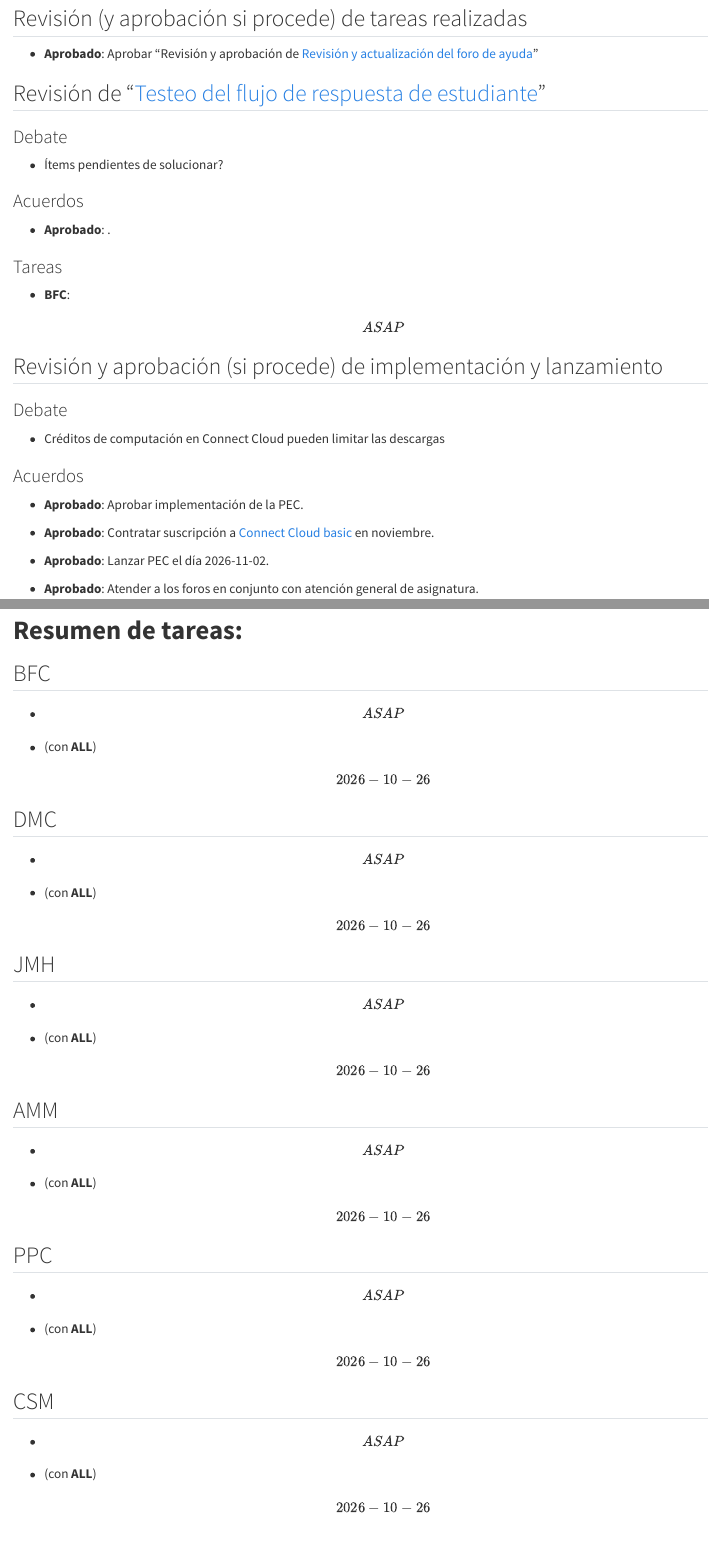
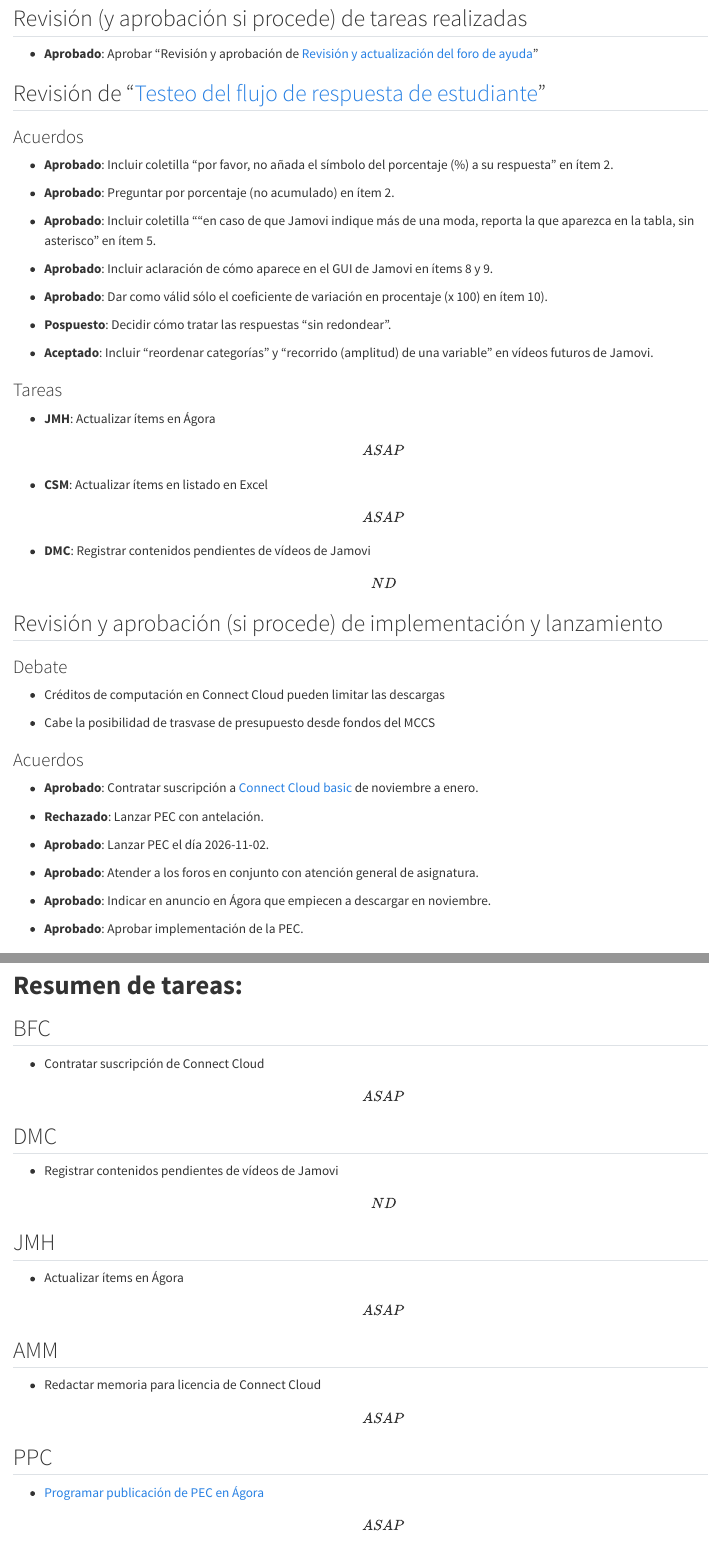
Before and after one commit to DaniMori/pid-iad-jamovi, a Quarto document (doc/minutes/2026-10-28.qmd): the page in a window 1100 px wide, from 1010 px down, and a second part further down, joined at a grey line. Rendered offline with R 4.5, knitr and Pandoc in place of Quarto, with nearby package versions; drawn as R Markdown's standard HTML page in place of the format the file asks for.

Commit message:
Add meeting minutes

```diff
--- a/doc/minutes/2026-10-28.qmd
+++ b/doc/minutes/2026-10-28.qmd
@@ -36,17 +36,29 @@ gfm: default
 
 ## Revisión de "[Testeo del flujo de respuesta de estudiante](https://github.com/DaniMori/pid-iad-jamovi/issues/11)"
 
-### Debate
-
-- Ítems pendientes de solucionar?
-
 ### Acuerdos
 
-- **Aprobado**: .
+- **Aprobado**: Incluir coletilla "por favor, no añada el símbolo del porcentaje (%) a su respuesta" en ítem 2.
+
+- **Aprobado**: Preguntar por porcentaje (no acumulado) en ítem 2.
+
+- **Aprobado**: Incluir coletilla ""en caso de que Jamovi indique más de una moda, reporta la que aparezca en la tabla, sin asterisco" en ítem 5.
+
+- **Aprobado**: Incluir aclaración de cómo aparece en el GUI de Jamovi en ítems 8 y 9.
+
+- **Aprobado**: Dar como válid sólo el coeficiente de variación en procentaje (x 100) en ítem 10).
+
+- **Pospuesto**: Decidir cómo tratar las respuestas "sin redondear".
+
+- **Aceptado**: Incluir "reordenar categorías" y "recorrido (amplitud) de una variable" en vídeos futuros de Jamovi.
 
 ### Tareas
 
-- **BFC**: \[ASAP\]
+- **JMH**: Actualizar ítems en Ágora \[ASAP\]
+
+- **CSM**: Actualizar ítems en listado en Excel \[ASAP\]
+
+- **DMC**: Registrar contenidos pendientes de vídeos de Jamovi \[ND\]
 
 ## Revisión y aprobación (si procede) de implementación y lanzamiento
 
@@ -54,15 +66,18 @@ gfm: default
 
 - Créditos de computación en Connect Cloud pueden limitar las descargas
 
+- Cabe la posibilidad de trasvase de presupuesto desde fondos del MCCS
+
 ### Acuerdos
 
-- **Aprobado**: Aprobar implementación de la PEC.
+- **Aprobado**: Contratar suscripción a [Connect Cloud basic](https://connect.posit.cloud/plans) de noviembre a enero.
 
-- **Aprobado**: Contratar suscripción a [Connect Cloud basic](https://connect.posit.cloud/plans) en noviembre.
+- **Rechazado**: Lanzar PEC con antelación.
 
 - **Aprobado**: Lanzar PEC el día 2026-11-02.
 
 - **Aprobado**: Atender a los foros en conjunto con atención general de asignatura.
 
-### Tareas
+- **Aprobado**: Indicar en anuncio en Ágora que empiecen a descargar en noviembre.
 
+- **Aprobado**: Aprobar implementación de la PEC.
@@ -106,36 +114,24 @@ gfm: default
 
 ## BFC
 
-- \[ASAP\]
-
-- (con **ALL**) \[2026-10-26\]
+- Contratar suscripción de Connect Cloud \[ASAP\]
 
 ## DMC
 
-- \[ASAP\]
-
-- (con **ALL**) \[2026-10-26\]
+- Registrar contenidos pendientes de vídeos de Jamovi \[ND\]
 
 ## JMH
 
-- \[ASAP\]
-
-- (con **ALL**) \[2026-10-26\]
+- Actualizar ítems en Ágora \[ASAP\]
 
 ## AMM
 
-- \[ASAP\]
-
-- (con **ALL**) \[2026-10-26\]
+- Redactar memoria para licencia de Connect Cloud \[ASAP\]
 
 ## PPC
 
-- \[ASAP\]
-
-- (con **ALL**) \[2026-10-26\]
+- [Programar publicación de PEC en Ágora](https://github.com/DaniMori/pid-iad-jamovi/issues/13) \[ASAP\]
 
 ## CSM
 
-- \[ASAP\]
-
-- (con **ALL**) \[2026-10-26\]
+- Actualizar ítems en listado en Excel \[ASAP\]
```
Also changed, not shown: doc/minutes/2026-10-28.qmd (27 more changed lines).
